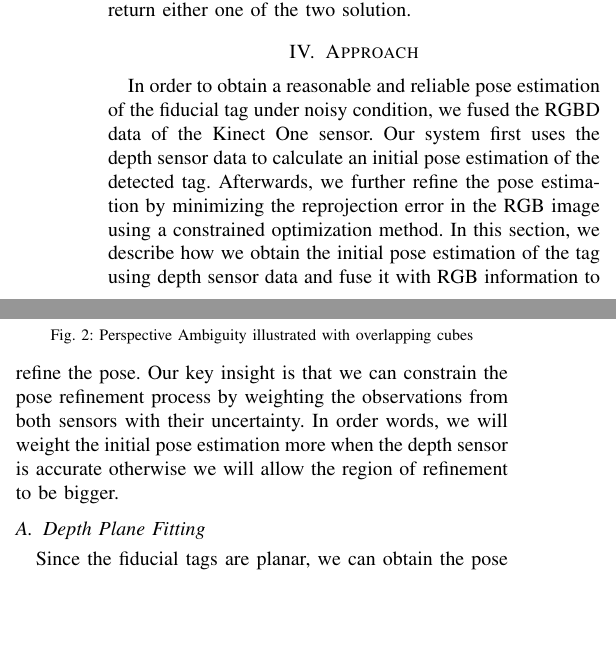
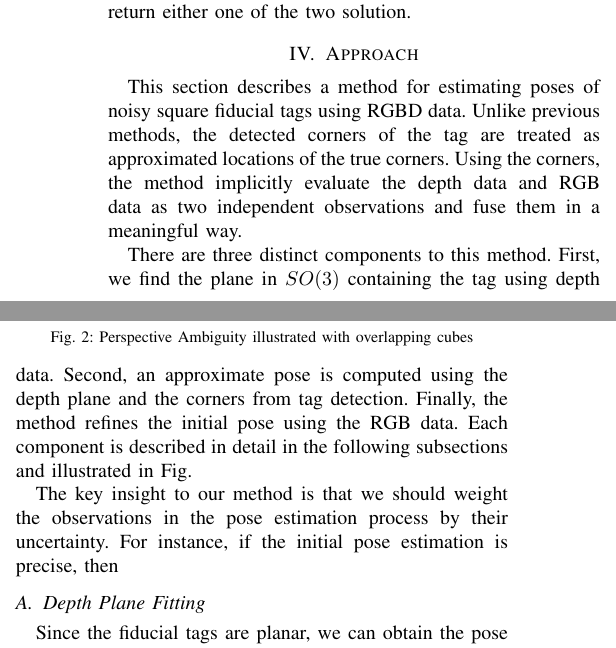
Before and after one commit to pengjujin/iros_aptag, a LaTeX paper (main.tex, which reads sections/approach.tex): two parts of the columns of page 2 of 6, joined at a grey line, cut so that both start at the same text, the shorter picture padded with empty space. Compiled offline with pdfLaTeX.

Commit message:
refining approach section

```diff
--- a/sections/approach.tex
+++ b/sections/approach.tex
@@ -1,7 +1,11 @@
 % !TEX root = ../main.tex
 \section{Approach}
 \label{sec:approach}
-In order to obtain a reasonable and reliable pose estimation of the fiducial tag under noisy condition, we fused the RGBD data of the Kinect One sensor. Our system first uses the depth sensor data to calculate an initial pose estimation of the detected tag. Afterwards, we further refine the pose estimation by minimizing the reprojection error in the RGB image using a constrained optimization method. In this section, we describe how we obtain the initial pose estimation of the tag using depth sensor data and fuse it with RGB information to refine the pose. Our key insight is that we can constrain the pose refinement process by weighting the observations from both sensors with their uncertainty. In order words, we will weight the initial pose estimation more when the depth sensor is accurate otherwise we will allow the region of refinement to be bigger.
+This section describes a method for estimating poses of noisy square fiducial tags using RGBD data. Unlike previous methods, the detected corners of the tag are treated as approximated locations of the true corners. Using the corners, the method implicitly evaluate the depth data and RGB data as two independent observations and fuse them in a meaningful way.
+
+There are three distinct components to this method. First, we find the plane in $SO(3)$ containing the tag using depth data. Second, an approximate pose is computed using the depth plane and the corners from tag detection. Finally, the method refines the initial pose using the RGB data. Each component is described in detail in the following subsections and illustrated in Fig.
+
+The key insight to our method is that we should weight the observations in the pose estimation process by their uncertainty. For instance, if the initial pose estimation is precise, then
 
 \subsection{Depth Plane Fitting}
 Since the fiducial tags are planar, we can obtain the pose the tag using a depth sensor by fitting a plane over the depth points. Although the corners of the fiducial tags found in the RGB images might be noisy, they are accurate enough to locate the region of the tag offset by at most a few pixels. With a calibrated RGBD sensor, we can extract the patch of depth points containing the planar tag.
```
Also changed, not shown: main.pdf, 2 other files.
